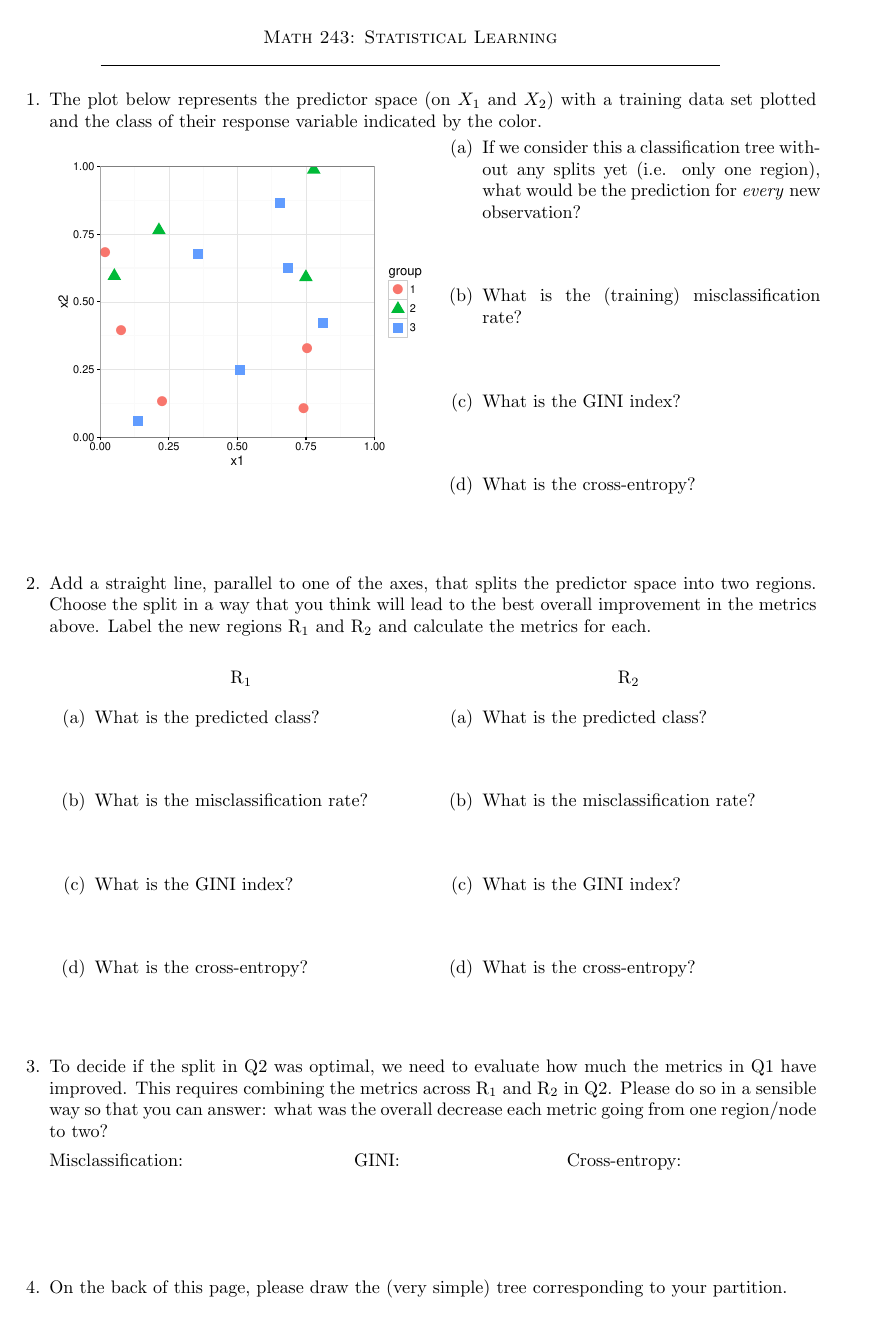
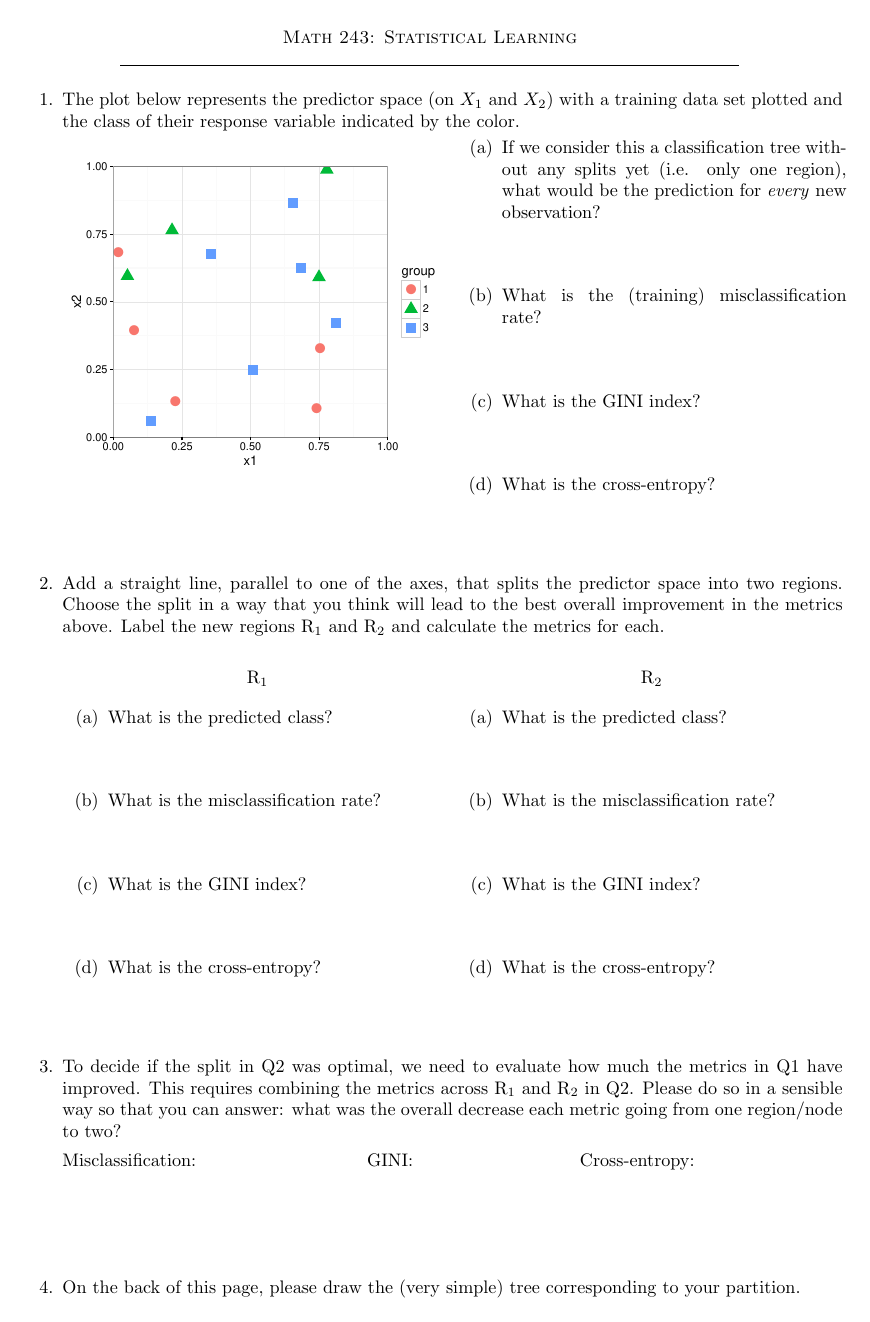
Before and after one commit to andrewpbray/math-243-spring-2016, a LaTeX document (assets/week-08/class-tree-activity.tex): the whole page. Compiled offline with pdfLaTeX.

```diff
--- a/assets/week-08/class-tree-activity.tex
+++ b/assets/week-08/class-tree-activity.tex
@@ -52,7 +52,7 @@
 
 %\input{../brayTeachingStyle}
 
-\usepackage[top=.5in, bottom=.5in, left=1in, right=1.3in]{geometry}
+\usepackage[top=.5in, bottom=.5in, left=1.1in, right=1.1in]{geometry}
 \thispagestyle{empty}
 \IfFileExists{upquote.sty}{\usepackage{upquote}}{}
 \begin{document}
```
Also changed, not shown: assets/week-08/class-tree-activity.pdf, 1 other file.
